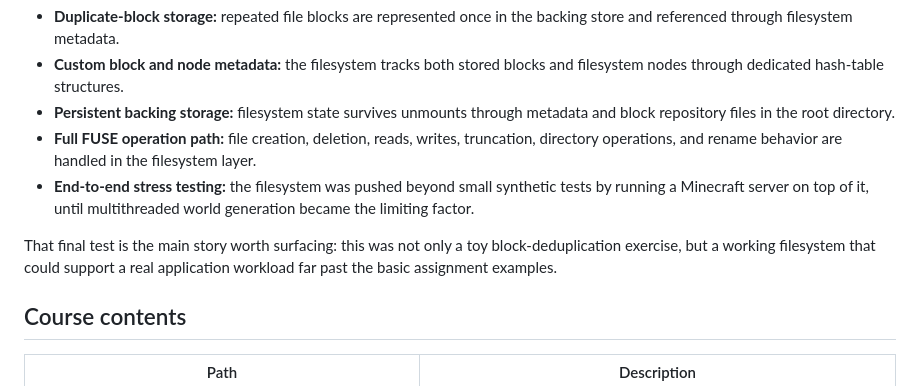
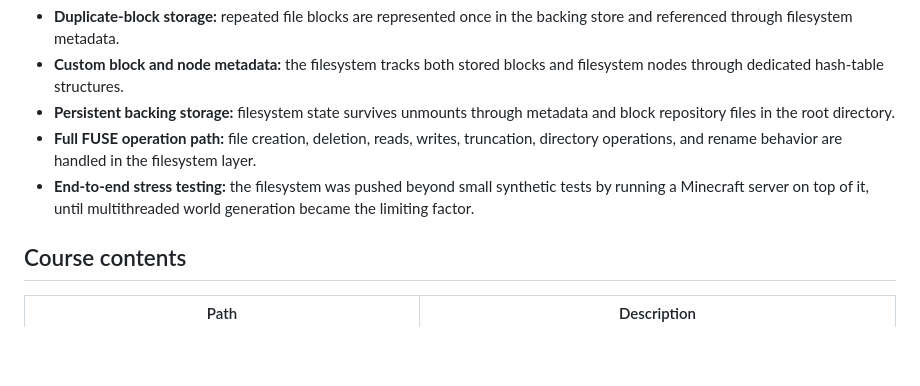
Before and after one commit to ACrispyCookie/ECE318-Operating-Systems, a Markdown page: README.md, the part around the change. Rendered like a GitHub page; blank space fills up the shorter version.

Commit message:
Refine Project 3 README highlight

```diff
--- a/README.md
+++ b/README.md
@@ -19,8 +19,6 @@ Key pieces of the Project 3 implementation include:
 - **Persistent backing storage:** filesystem state survives unmounts through metadata and block repository files in the root directory.
 - **Full FUSE operation path:** file creation, deletion, reads, writes, truncation, directory operations, and rename behavior are handled in the filesystem layer.
 - **End-to-end stress testing:** the filesystem was pushed beyond small synthetic tests by running a Minecraft server on top of it, until multithreaded world generation became the limiting factor.
-
-That final test is the main story worth surfacing: this was not only a toy block-deduplication exercise, but a working filesystem that could support a real application workload far past the basic assignment examples.
 
 ## Course contents
 
```
